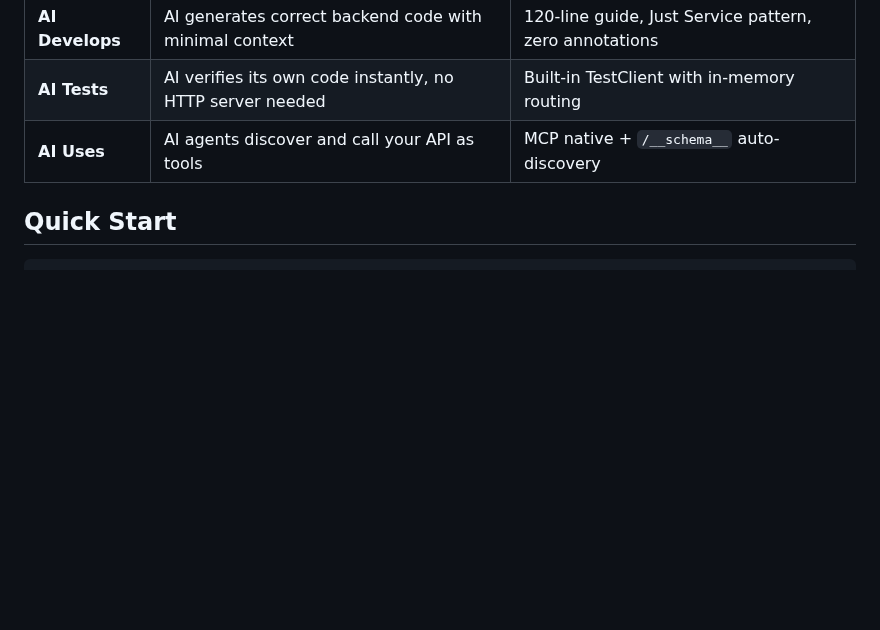
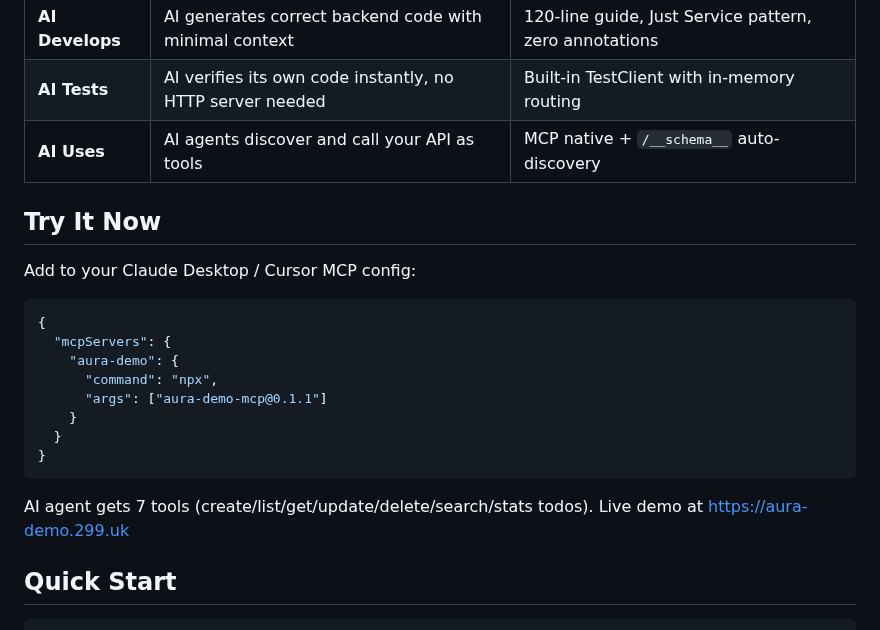
Before and after one commit to tianhaocui/aura, a Markdown page: README.md, the part around the change. GitHub-like rendering; blank space fills up the shorter version.

Commit message:
README: add Try It Now section with live MCP demo

````diff
--- a/README.md
+++ b/README.md
@@ -15,6 +15,23 @@ AI-native Java backend framework. **AI writes it → AI tests it → AI uses it.
 | **AI Develops** | AI generates correct backend code with minimal context | 120-line guide, Just Service pattern, zero annotations |
 | **AI Tests** | AI verifies its own code instantly, no HTTP server needed | Built-in TestClient with in-memory routing |
 | **AI Uses** | AI agents discover and call your API as tools | MCP native + `/__schema__` auto-discovery |
+
+## Try It Now
+
+Add to your Claude Desktop / Cursor MCP config:
+
+```json
+{
+  "mcpServers": {
+    "aura-demo": {
+      "command": "npx",
+      "args": ["aura-demo-mcp@0.1.1"]
+    }
+  }
+}
+```
+
+AI agent gets 7 tools (create/list/get/update/delete/search/stats todos). Live demo at https://aura-demo.299.uk
 
 ## Quick Start
 
````
